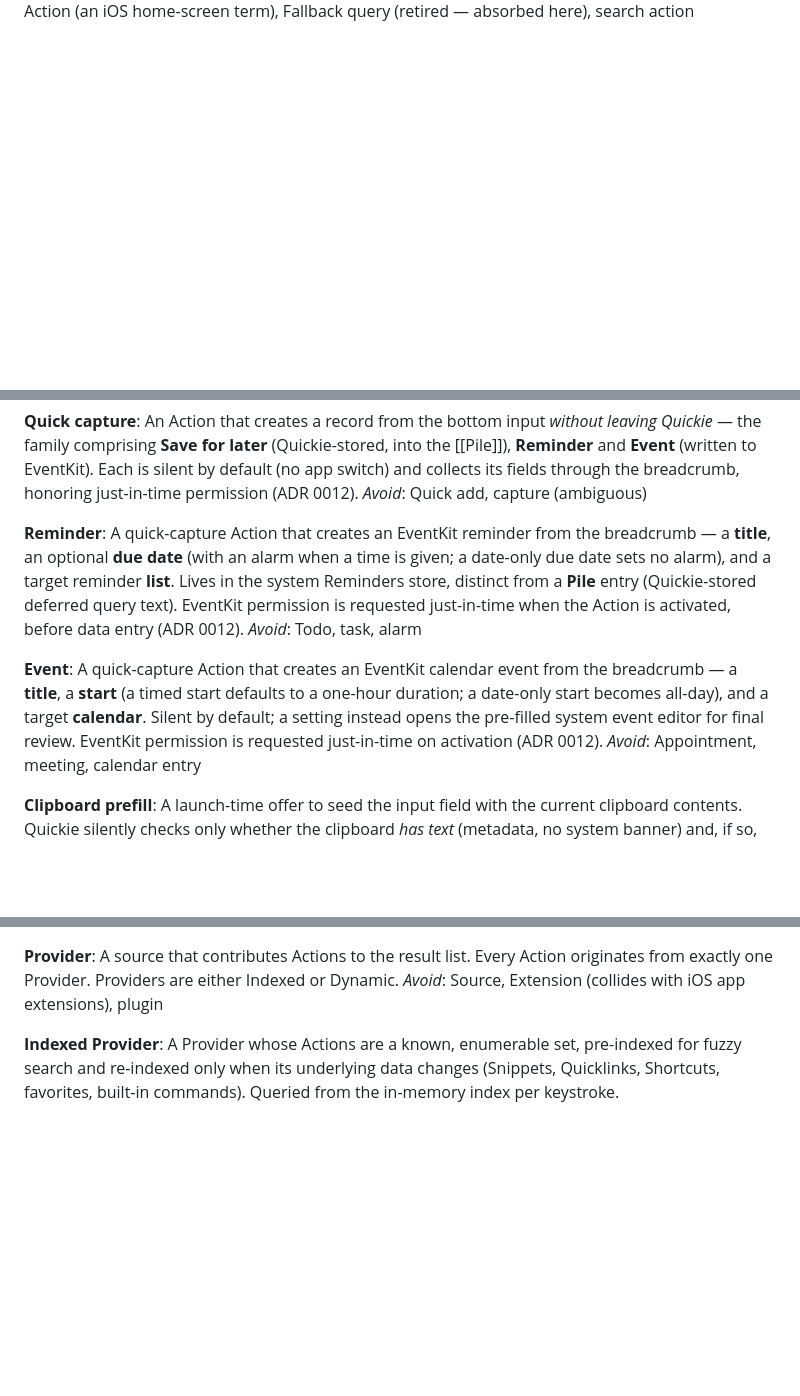
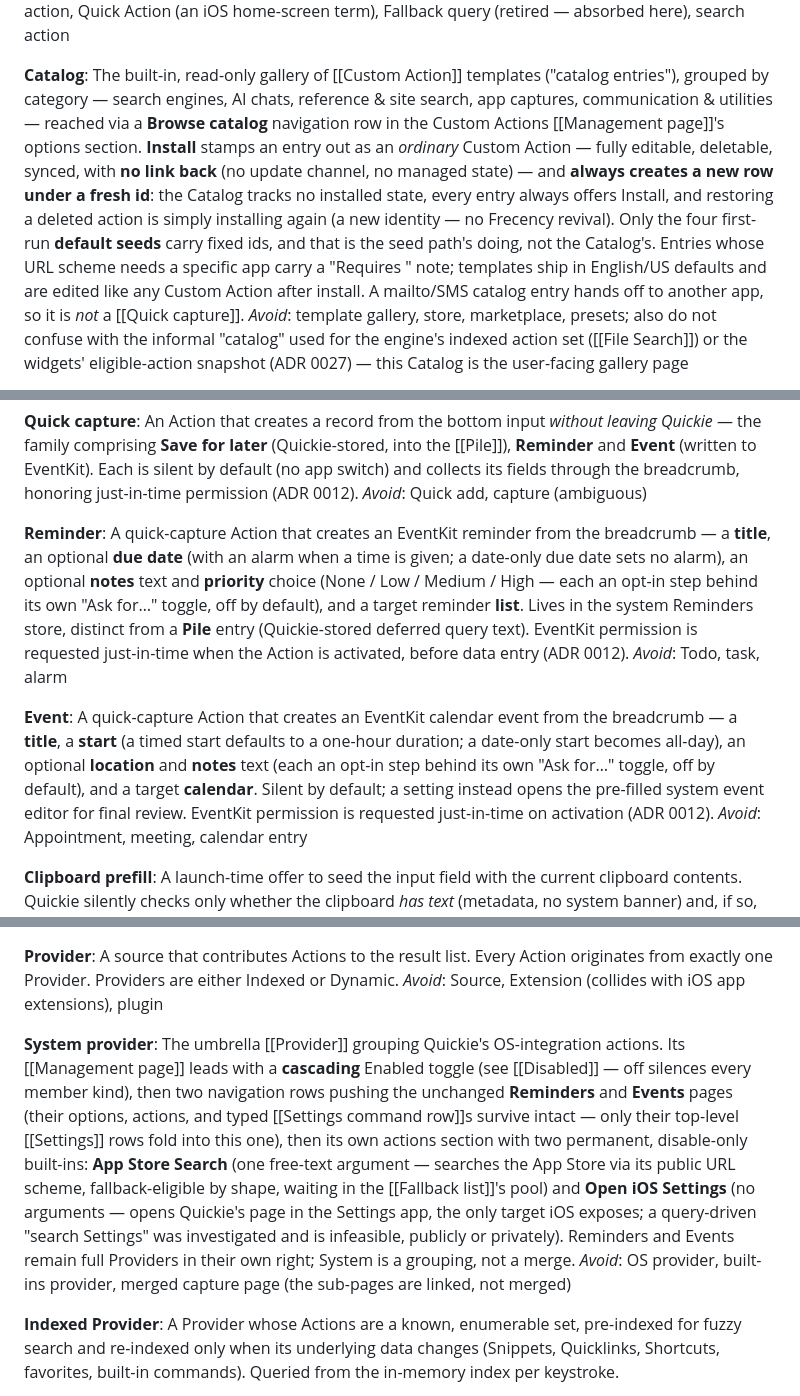
Before and after one commit to Julesseg/Quickie, a Markdown page: CONTEXT.md, 3 parts joined by grey strips. GitHub-like rendering; blank space fills up the shorter version.

```diff
--- a/CONTEXT.md
+++ b/CONTEXT.md
@@ -64,3 +64,7 @@ A user-authored Action defined by a **URL template**: a stored URL that **requir
 _Avoid_: URL Action, Template action, Quick Action (an iOS home-screen term), Fallback query (retired — absorbed here), search action
 
+**Catalog**:
+The built-in, read-only gallery of [[Custom Action]] templates ("catalog entries"), grouped by category — search engines, AI chats, reference & site search, app captures, communication & utilities — reached via a **Browse catalog** navigation row in the Custom Actions [[Management page]]'s options section. **Install** stamps an entry out as an *ordinary* Custom Action — fully editable, deletable, synced, with **no link back** (no update channel, no managed state) — and **always creates a new row under a fresh id**: the Catalog tracks no installed state, every entry always offers Install, and restoring a deleted action is simply installing again (a new identity — no Frecency revival). Only the four first-run **default seeds** carry fixed ids, and that is the seed path's doing, not the Catalog's. Entries whose URL scheme needs a specific app carry a "Requires <app>" note; templates ship in English/US defaults and are edited like any Custom Action after install. A mailto/SMS catalog entry hands off to another app, so it is *not* a [[Quick capture]].
+_Avoid_: template gallery, store, marketplace, presets; also do not confuse with the informal "catalog" used for the engine's indexed action set ([[File Search]]) or the widgets' eligible-action snapshot (ADR 0027) — this Catalog is the user-facing gallery page
+
 **Fallback list**:
@@ -92,11 +96,11 @@ An Action that creates a record from the bottom input *without leaving Quickie*
 _Avoid_: Quick add, capture (ambiguous)
 
 **Reminder**:
-A quick-capture Action that creates an EventKit reminder from the breadcrumb — a **title**, an optional **due date** (with an alarm when a time is given; a date-only due date sets no alarm), and a target reminder **list**. Lives in the system Reminders store, distinct from a **Pile** entry (Quickie-stored deferred query text). EventKit permission is requested just-in-time when the Action is activated, before data entry (ADR 0012).
+A quick-capture Action that creates an EventKit reminder from the breadcrumb — a **title**, an optional **due date** (with an alarm when a time is given; a date-only due date sets no alarm), an optional **notes** text and **priority** choice (None / Low / Medium / High — each an opt-in step behind its own "Ask for…" toggle, off by default), and a target reminder **list**. Lives in the system Reminders store, distinct from a **Pile** entry (Quickie-stored deferred query text). EventKit permission is requested just-in-time when the Action is activated, before data entry (ADR 0012).
 _Avoid_: Todo, task, alarm
 
 **Event**:
-A quick-capture Action that creates an EventKit calendar event from the breadcrumb — a **title**, a **start** (a timed start defaults to a one-hour duration; a date-only start becomes all-day), and a target **calendar**. Silent by default; a setting instead opens the pre-filled system event editor for final review. EventKit permission is requested just-in-time on activation (ADR 0012).
+A quick-capture Action that creates an EventKit calendar event from the breadcrumb — a **title**, a **start** (a timed start defaults to a one-hour duration; a date-only start becomes all-day), an optional **location** and **notes** text (each an opt-in step behind its own "Ask for…" toggle, off by default), and a target **calendar**. Silent by default; a setting instead opens the pre-filled system event editor for final review. EventKit permission is requested just-in-time on activation (ADR 0012).
 _Avoid_: Appointment, meeting, calendar entry
 
 **Clipboard prefill**:
@@ -130,6 +134,10 @@ _Avoid_: Launcher widget, shortcut surface, entry point (ambiguous with code ent
 **Provider**:
 A source that contributes Actions to the result list. Every Action originates from exactly one Provider. Providers are either Indexed or Dynamic.
 _Avoid_: Source, Extension (collides with iOS app extensions), plugin
+
+**System provider**:
+The umbrella [[Provider]] grouping Quickie's OS-integration actions. Its [[Management page]] leads with a **cascading** Enabled toggle (see [[Disabled]] — off silences every member kind), then two navigation rows pushing the unchanged **Reminders** and **Events** pages (their options, actions, and typed [[Settings command row]]s survive intact — only their top-level [[Settings]] rows fold into this one), then its own actions section with two permanent, disable-only built-ins: **App Store Search** (one free-text argument — searches the App Store via its public URL scheme, fallback-eligible by shape, waiting in the [[Fallback list]]'s pool) and **Open iOS Settings** (no arguments — opens Quickie's page in the Settings app, the only target iOS exposes; a query-driven "search Settings" was investigated and is infeasible, publicly or privately). Reminders and Events remain full Providers in their own right; System is a grouping, not a merge.
+_Avoid_: OS provider, built-ins provider, merged capture page (the sub-pages are linked, not merged)
 
 **Indexed Provider**:
 A Provider whose Actions are a known, enumerable set, pre-indexed for fuzzy search and re-indexed only when its underlying data changes (Snippets, Quicklinks, Shortcuts, favorites, built-in commands). Queried from the in-memory index per keystroke.
```
Also changed, not shown: other parts of CONTEXT.md (+5 -5 lines), docs/adr/0028-catalog-installs-mint-fresh-ids.md (added, +34 -0 lines), docs/adr/0029-system-umbrella-provider.md (added, +35 -0 lines).
